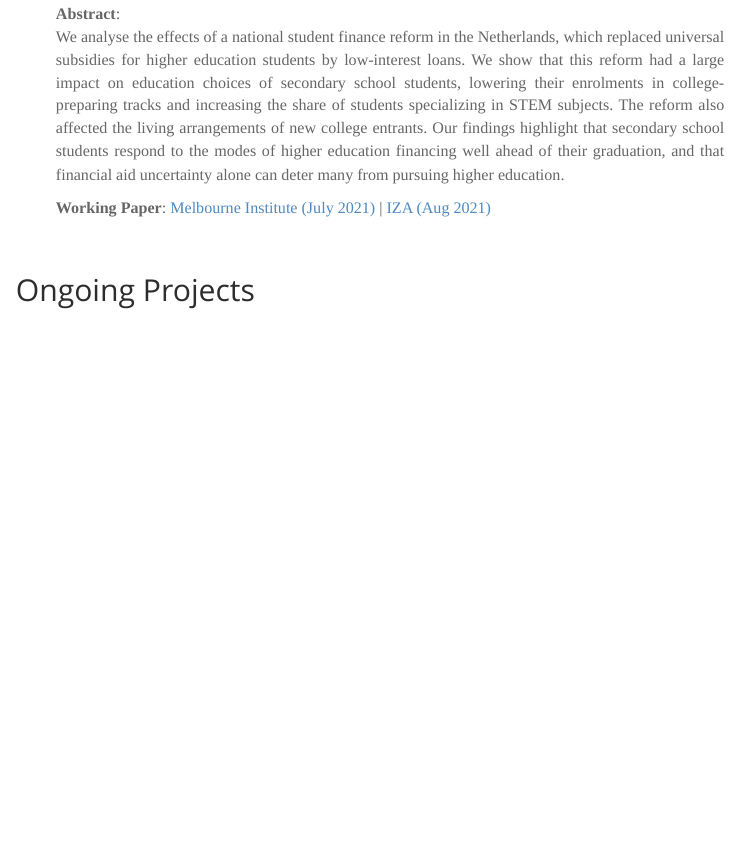
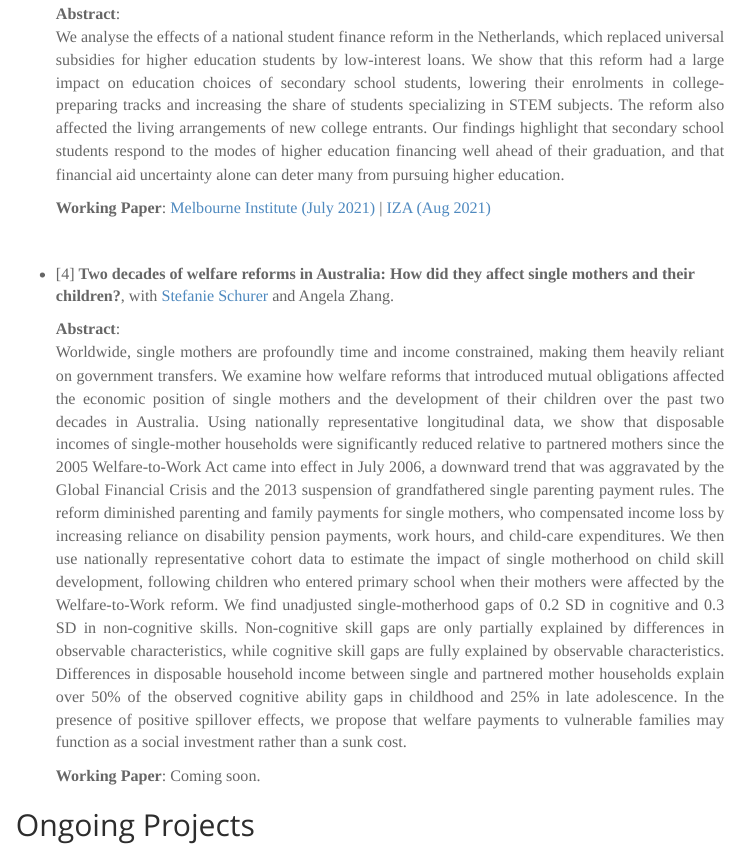
Before and after one commit to adegendre/RWebsite, an R Markdown document (research.Rmd): the page in a window 1100 px wide, from 1430 px down. The pictures show the output file research.html that the author committed with the source, opened offline; library style sheets and scripts come from the installed R packages; menus at the side of the page are left out.

Commit message:
update research

```diff
--- a/research.Rmd
+++ b/research.Rmd
@@ -89,6 +89,26 @@ output:
 
 <br>
 
+
+* [4] **Two decades of welfare reforms in Australia: How did they affect single mothers and their children?**, with <a href="http://www.stefanie-schurer.com" target="_blank">Stefanie Schurer</a> and Angela Zhang.\
+
+<!-- mobile code -->
+<details class="collapse-abstract">
+  <summary>Abstract</summary>
+  <p>Worldwide, single mothers are profoundly time and income constrained, making them heavily reliant on government transfers. We examine how welfare reforms that introduced mutual obligations affected the economic position of single mothers and the development of their children over the past two decades in Australia. Using nationally representative longitudinal data, we show that disposable incomes of single-mother households were significantly reduced relative to partnered mothers since the 2005 Welfare-to-Work Act came into effect in July 2006, a downward trend that was aggravated by the Global Financial Crisis and the 2013 suspension of grandfathered single parenting payment rules. The reform diminished parenting and family payments for single mothers, who compensated income loss by increasing reliance on disability pension payments, work hours, and child-care expenditures. We then use nationally representative cohort data to estimate the impact of single motherhood on child skill development, following children who entered primary school when their mothers were affected by the Welfare-to-Work reform. We find unadjusted single-motherhood gaps of 0.2 SD in cognitive and 0.3 SD in non-cognitive skills. Non-cognitive skill gaps are only partially explained by differences in observable characteristics, while cognitive skill gaps are fully explained by observable characteristics. Differences in disposable household income between single and partnered mother households explain over 50% of the observed cognitive ability gaps in childhood and 25% in late adolescence. In the presence of positive spillover effects, we propose that welfare payments to vulnerable families may function as a social investment rather than a sunk cost.</p>
+</details>
+
+<!-- desktop code -->
+<ul class='bigScreen'>
+**Abstract**: \
+<p>Worldwide, single mothers are profoundly time and income constrained, making them heavily reliant on government transfers. We examine how welfare reforms that introduced mutual obligations affected the economic position of single mothers and the development of their children over the past two decades in Australia. Using nationally representative longitudinal data, we show that disposable incomes of single-mother households were significantly reduced relative to partnered mothers since the 2005 Welfare-to-Work Act came into effect in July 2006, a downward trend that was aggravated by the Global Financial Crisis and the 2013 suspension of grandfathered single parenting payment rules. The reform diminished parenting and family payments for single mothers, who compensated income loss by increasing reliance on disability pension payments, work hours, and child-care expenditures. We then use nationally representative cohort data to estimate the impact of single motherhood on child skill development, following children who entered primary school when their mothers were affected by the Welfare-to-Work reform. We find unadjusted single-motherhood gaps of 0.2 SD in cognitive and 0.3 SD in non-cognitive skills. Non-cognitive skill gaps are only partially explained by differences in observable characteristics, while cognitive skill gaps are fully explained by observable characteristics. Differences in disposable household income between single and partnered mother households explain over 50% of the observed cognitive ability gaps in childhood and 25% in late adolescence. In the presence of positive spillover effects, we propose that welfare payments to vulnerable families may function as a social investment rather than a sunk cost.</p>
+</ul>
+
+<ul class='wplists'>
+**Working Paper**: Coming soon.
+</ul>
+
+
 ## Ongoing Projects
 
 * [1] **A meta-analysis on role models in education**, with <a href="https://janfeld.weebly.com" target="_blank">Jan Feld</a>, <a href="https://sites.google.com/view/nsalamanca/home" target="_blank">Nicolás Salamanca</a> and <a href="http://ulfzoelitz.com" target="_blank">Ulf Zölitz</a>.
```
Also changed, not shown: research.html.
